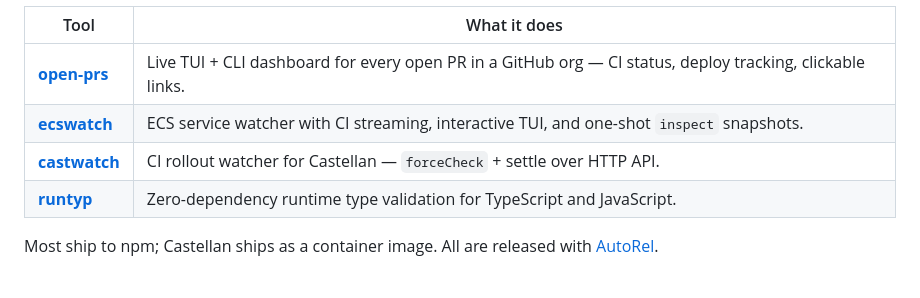
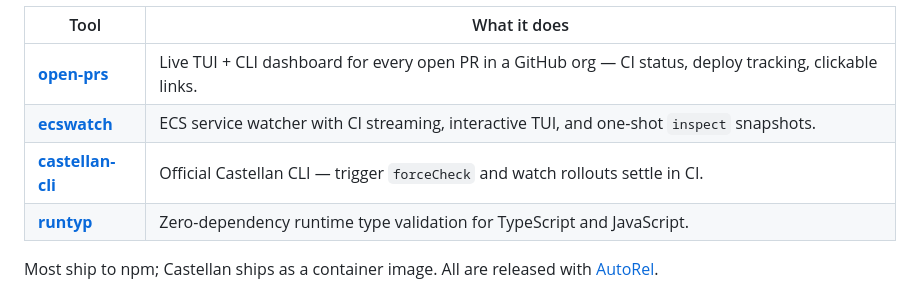
Before and after one commit to logfoxai/castellan, a Markdown page: README.md, the part around the change. Rendered like a GitHub page.

Commit message:
fix: point related tools at castellan-cli

```diff
--- a/README.md
+++ b/README.md
@@ -481,7 +481,7 @@ Castellan is part of a family of MIT-licensed tools from [Logfox](https://logfox
 |---|---|
 | **[open-prs](https://github.com/logfoxai/open-prs)** | Live TUI + CLI dashboard for every open PR in a GitHub org — CI status, deploy tracking, clickable links. |
 | **[ecswatch](https://github.com/logfoxai/ecswatch)** | ECS service watcher with CI streaming, interactive TUI, and one-shot `inspect` snapshots. |
-| **[castwatch](https://github.com/logfoxai/castwatch)** | CI rollout watcher for Castellan — `forceCheck` + settle over HTTP API. |
+| **[castellan-cli](https://github.com/logfoxai/castellan-cli)** | Official Castellan CLI — trigger `forceCheck` and watch rollouts settle in CI. |
 | **[runtyp](https://github.com/logfoxai/runtyp)** | Zero-dependency runtime type validation for TypeScript and JavaScript. |
 
 Most ship to npm; Castellan ships as a container image. All are released with [AutoRel](https://github.com/mhweiner/autorel).
```
